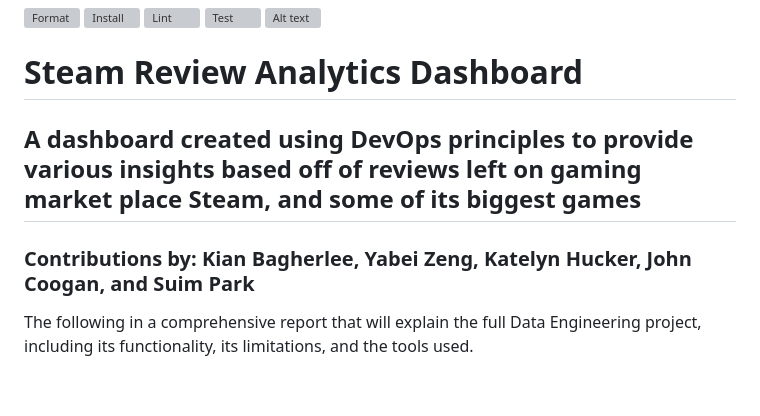
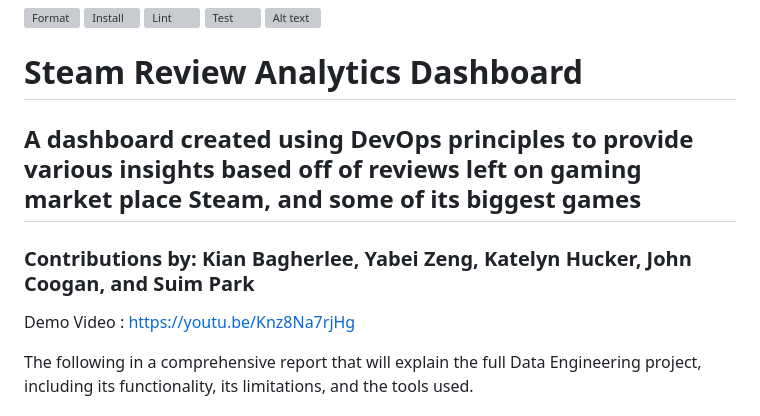
Before and after one commit to nogibjj/Steam_Review__Analyzer, a Markdown page: README.md, the part around the change. Drawn GitHub-style; blank space fills up the shorter version; grey boxes are pictures that could not be loaded.

```diff
--- a/README.md
+++ b/README.md
@@ -1,10 +1,11 @@
 [![Format](https://github.com/nogibjj/Steam_Review__Analyzer/actions/workflows/format.yaml/badge.svg)](https://github.com/nogibjj/Steam_Review__Analyzer/actions/workflows/format.yaml) [![Install](https://github.com/nogibjj/Steam_Review__Analyzer/actions/workflows/download.yaml/badge.svg)](https://github.com/nogibjj/Steam_Review__Analyzer/actions/workflows/download.yaml) [![Lint](https://github.com/nogibjj/Steam_Review__Analyzer/actions/workflows/lint.yaml/badge.svg)](https://github.com/nogibjj/Steam_Review__Analyzer/actions/workflows/lint.yaml) [![Test](https://github.com/nogibjj/Steam_Review__Analyzer/actions/workflows/test.yaml/badge.svg)](https://github.com/nogibjj/Steam_Review__Analyzer/actions/workflows/test.yaml)
 ![Alt text](images/Animation.gif)
 # Steam Review Analytics Dashboard
-
 ## A dashboard created using DevOps principles to provide various insights based off of reviews left on gaming market place Steam, and some of its biggest games
 
 ### Contributions by: Kian Bagherlee, Yabei Zeng, Katelyn Hucker, John Coogan, and Suim Park
+
+Demo Video : https://youtu.be/Knz8Na7rjHg
 
 The following in a comprehensive report that will explain the full Data Engineering project, including its functionality, its limitations, and the tools used.
 
```
